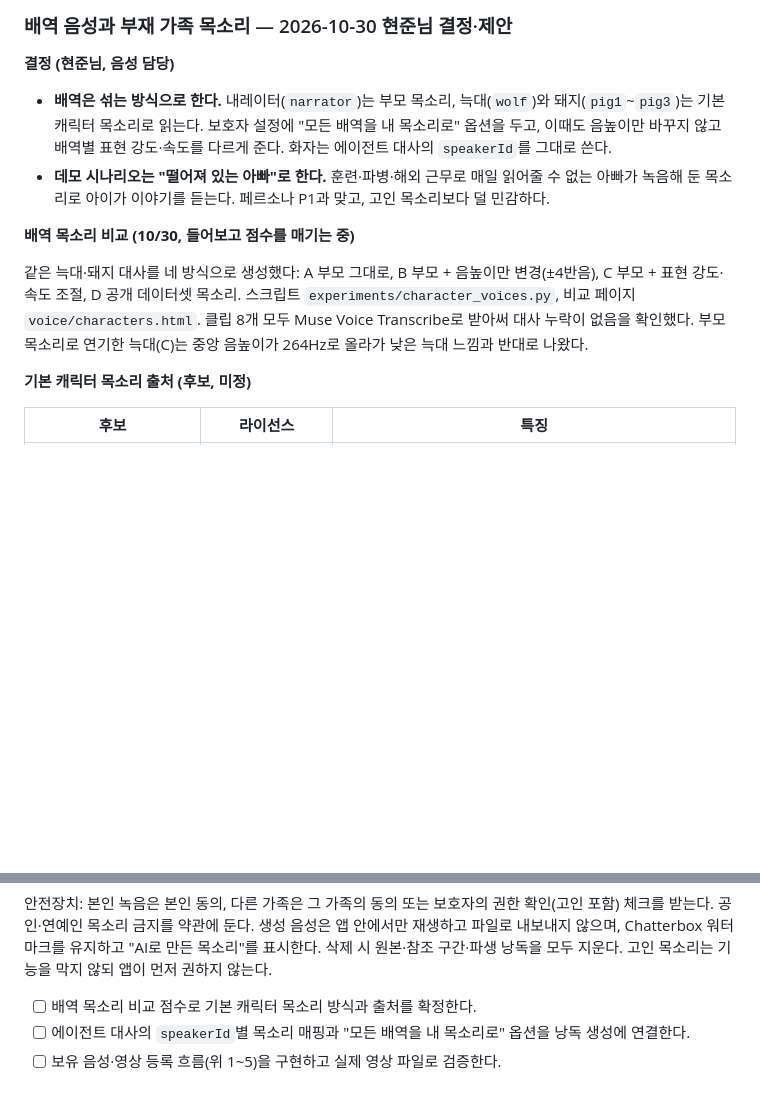
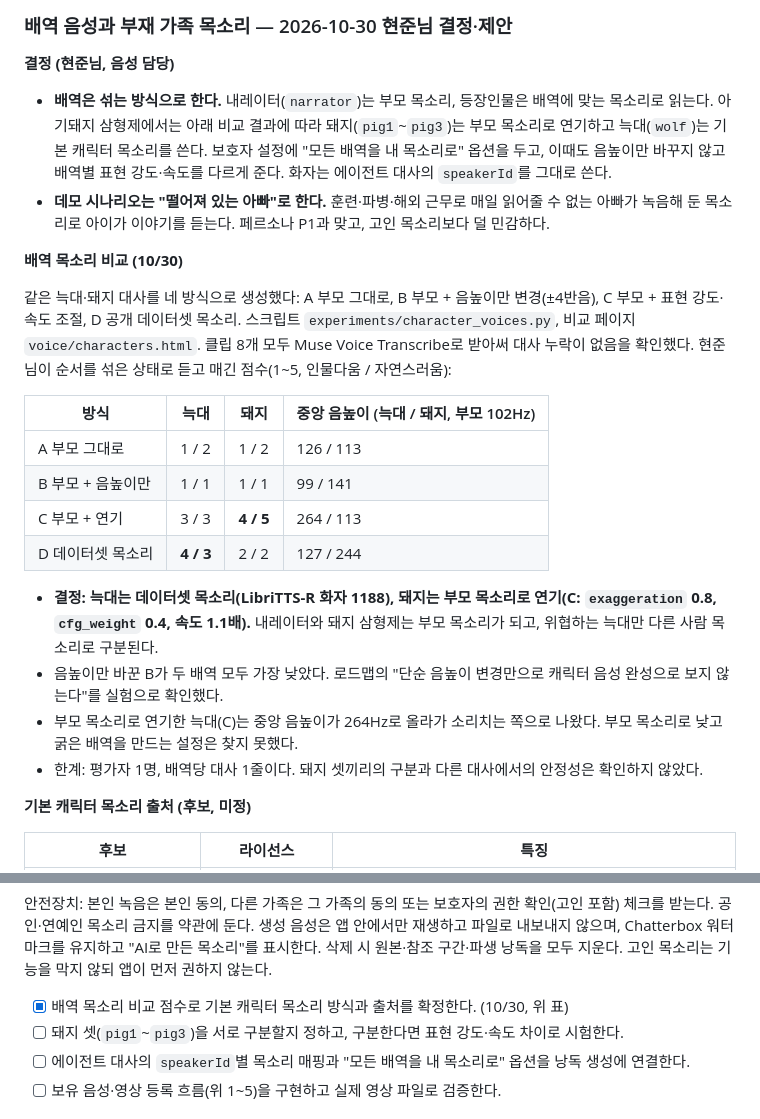
Before and after one commit to anmemol-beta/storyshaper, a Markdown page: docs/internal/development-roadmap.md, 2 parts joined by grey strips. Drawn GitHub-style; blank space fills up the shorter version.

Commit message:
Record character voice scores: stock voice for the wolf, acted parent voice for the pigs

```diff
--- a/docs/internal/development-roadmap.md
+++ b/docs/internal/development-roadmap.md
@@ -137,12 +137,24 @@
 
 **결정 (현준님, 음성 담당)**
 
-- **배역은 섞는 방식으로 한다.** 내레이터(`narrator`)는 부모 목소리, 늑대(`wolf`)와 돼지(`pig1`~`pig3`)는 기본 캐릭터 목소리로 읽는다. 보호자 설정에 "모든 배역을 내 목소리로" 옵션을 두고, 이때도 음높이만 바꾸지 않고 배역별 표현 강도·속도를 다르게 준다. 화자는 에이전트 대사의 `speakerId`를 그대로 쓴다.
+- **배역은 섞는 방식으로 한다.** 내레이터(`narrator`)는 부모 목소리, 등장인물은 배역에 맞는 목소리로 읽는다. 아기돼지 삼형제에서는 아래 비교 결과에 따라 돼지(`pig1`~`pig3`)는 부모 목소리로 연기하고 늑대(`wolf`)는 기본 캐릭터 목소리를 쓴다. 보호자 설정에 "모든 배역을 내 목소리로" 옵션을 두고, 이때도 음높이만 바꾸지 않고 배역별 표현 강도·속도를 다르게 준다. 화자는 에이전트 대사의 `speakerId`를 그대로 쓴다.
 - **데모 시나리오는 "떨어져 있는 아빠"로 한다.** 훈련·파병·해외 근무로 매일 읽어줄 수 없는 아빠가 녹음해 둔 목소리로 아이가 이야기를 듣는다. 페르소나 P1과 맞고, 고인 목소리보다 덜 민감하다.
 
-**배역 목소리 비교 (10/30, 들어보고 점수를 매기는 중)**
+**배역 목소리 비교 (10/30)**
 
-같은 늑대·돼지 대사를 네 방식으로 생성했다: A 부모 그대로, B 부모 + 음높이만 변경(±4반음), C 부모 + 표현 강도·속도 조절, D 공개 데이터셋 목소리. 스크립트 `experiments/character_voices.py`, 비교 페이지 `voice/characters.html`. 클립 8개 모두 Muse Voice Transcribe로 받아써 대사 누락이 없음을 확인했다. 부모 목소리로 연기한 늑대(C)는 중앙 음높이가 264Hz로 올라가 낮은 늑대 느낌과 반대로 나왔다.
+같은 늑대·돼지 대사를 네 방식으로 생성했다: A 부모 그대로, B 부모 + 음높이만 변경(±4반음), C 부모 + 표현 강도·속도 조절, D 공개 데이터셋 목소리. 스크립트 `experiments/character_voices.py`, 비교 페이지 `voice/characters.html`. 클립 8개 모두 Muse Voice Transcribe로 받아써 대사 누락이 없음을 확인했다. 현준님이 순서를 섞은 상태로 듣고 매긴 점수(1~5, 인물다움 / 자연스러움):
+
+| 방식 | 늑대 | 돼지 | 중앙 음높이 (늑대 / 돼지, 부모 102Hz) |
+|---|---|---|---|
+| A 부모 그대로 | 1 / 2 | 1 / 2 | 126 / 113 |
+| B 부모 + 음높이만 | 1 / 1 | 1 / 1 | 99 / 141 |
+| C 부모 + 연기 | 3 / 3 | **4 / 5** | 264 / 113 |
+| D 데이터셋 목소리 | **4 / 3** | 2 / 2 | 127 / 244 |
+
+- **결정: 늑대는 데이터셋 목소리(LibriTTS-R 화자 1188), 돼지는 부모 목소리로 연기(C: `exaggeration` 0.8, `cfg_weight` 0.4, 속도 1.1배).** 내레이터와 돼지 삼형제는 부모 목소리가 되고, 위협하는 늑대만 다른 사람 목소리로 구분된다.
+- 음높이만 바꾼 B가 두 배역 모두 가장 낮았다. 로드맵의 "단순 음높이 변경만으로 캐릭터 음성 완성으로 보지 않는다"를 실험으로 확인했다.
+- 부모 목소리로 연기한 늑대(C)는 중앙 음높이가 264Hz로 올라가 소리치는 쪽으로 나왔다. 부모 목소리로 낮고 굵은 배역을 만드는 설정은 찾지 못했다.
+- 한계: 평가자 1명, 배역당 대사 1줄이다. 돼지 셋끼리의 구분과 다른 대사에서의 안정성은 확인하지 않았다.
 
 **기본 캐릭터 목소리 출처 (후보, 미정)**
 
@@ -169,7 +181,8 @@
 
 안전장치: 본인 녹음은 본인 동의, 다른 가족은 그 가족의 동의 또는 보호자의 권한 확인(고인 포함) 체크를 받는다. 공인·연예인 목소리 금지를 약관에 둔다. 생성 음성은 앱 안에서만 재생하고 파일로 내보내지 않으며, Chatterbox 워터마크를 유지하고 "AI로 만든 목소리"를 표시한다. 삭제 시 원본·참조 구간·파생 낭독을 모두 지운다. 고인 목소리는 기능을 막지 않되 앱이 먼저 권하지 않는다.
 
-- [ ] 배역 목소리 비교 점수로 기본 캐릭터 목소리 방식과 출처를 확정한다.
+- [x] 배역 목소리 비교 점수로 기본 캐릭터 목소리 방식과 출처를 확정한다. (10/30, 위 표)
+- [ ] 돼지 셋(`pig1`~`pig3`)을 서로 구분할지 정하고, 구분한다면 표현 강도·속도 차이로 시험한다.
 - [ ] 에이전트 대사의 `speakerId`별 목소리 매핑과 "모든 배역을 내 목소리로" 옵션을 낭독 생성에 연결한다.
 - [ ] 보유 음성·영상 등록 흐름(위 1~5)을 구현하고 실제 영상 파일로 검증한다.
 
```
Also changed, not shown: docs/internal/plan.md (+1 -1 lines).
